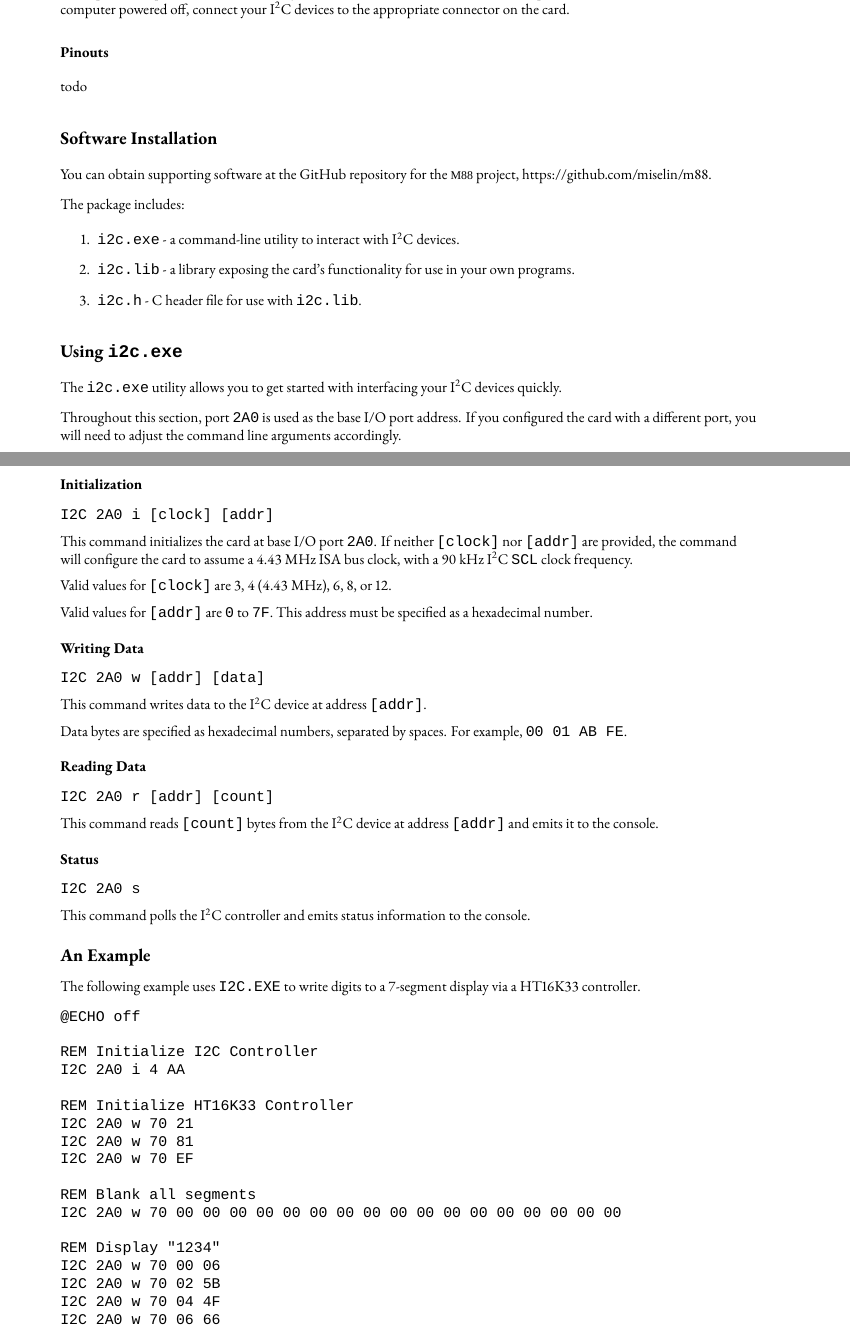
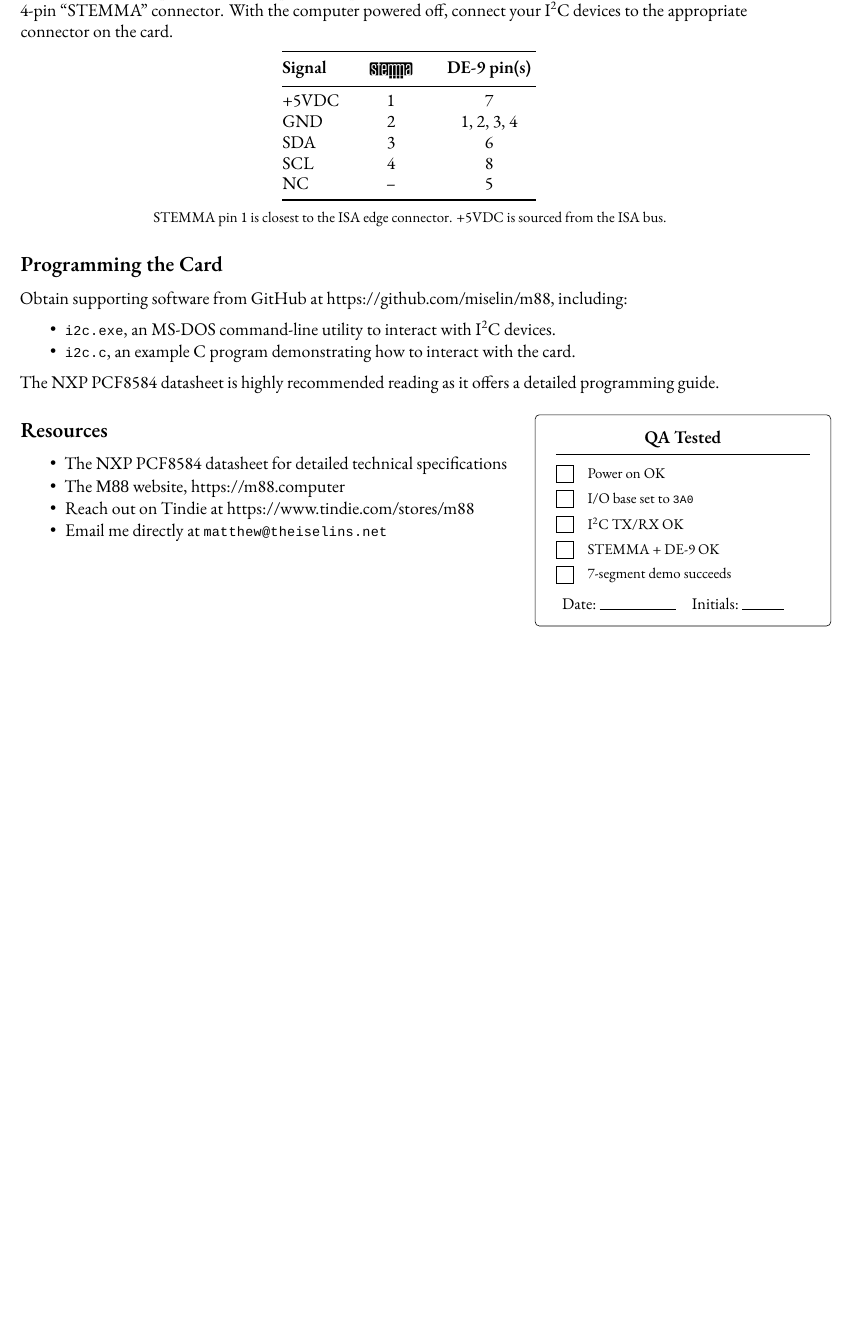
Before and after one commit to miselin/M88, a LaTeX document (manual/i2c-quickstart.tex): two parts of pages 1 and 2 of 2 before the commit and part of the page after it, the two joined at a grey line, cut so that both start at the same text, the shorter picture padded with empty space. Compiled offline with XeLaTeX; a missing font is replaced by an installed copy or a similar font.

Commit message:
update i2c quickstart document

```diff
--- a/manual/i2c-quickstart.tex
+++ b/manual/i2c-quickstart.tex
@@ -47,0 +84,45 @@
+\begin{tikzpicture}[remember picture, overlay, font=\fontsize{10}{12}\selectfont]
+  % Sizes (mm) — tweak these
+  \def\CardW{70mm}
+  \def\CardH{50mm}
+  \def\Pad{5mm}
+  \def\RowGap{6mm}
+  \def\BoxSize{4mm}
+
+  % Outer frame, anchored at bottom-right of the page
+  \node[anchor=south east, draw, rounded corners=1mm,
+        minimum width=\CardW, minimum height=\CardH,
+        inner sep=\Pad, #1] (qa) at (current page.south east) {};
+
+  % Title + rule
+  \node[anchor=north, yshift=-0.5*\Pad, font=\bfseries] (title) at (qa.north) {QA Tested};
+  \draw
+    ($([xshift=\Pad]qa.north west |- title.south)$)
+      --
+    ($([xshift=-\Pad]qa.north east |- title.south)$);
+
+  % Checklist origin
+  \coordinate (list) at ($ (qa.north west) + (\Pad,-12mm) $);
+
+  % Precompute half box for vertical centering
+  \pgfmathsetlengthmacro{\halfbox}{0.5*\BoxSize}
+
+  % Rows (avoid \label; compute offsets as lengths)
+  \foreach \txt [count=\i] in
+    { {Power on OK},
+      {I/O base set to \texttt{3A0}},
+      {\itwoc{} TX/RX OK},
+      {STEMMA + DE-9 OK},
+      {7-segment demo succeeds} }{%
+      \pgfmathsetlengthmacro{\yoff}{(\i-1)*\RowGap}
+      % checkbox (top-left at list+(0,-yoff))
+      \draw ($(list)+(0,-\yoff)$) rectangle ++(\BoxSize,-\BoxSize);
+      % label: centered to checkbox vertically
+      \node[anchor=west]
+        at ($(list)+(\BoxSize+2mm,-\yoff-\halfbox)$) {\txt};
+  }
+
+  % Footer
+  \node[anchor=south west] at ($ (qa.south west) + (\Pad,2.5mm) $)
+    {\small Date:\ \rule{18mm}{0.4pt}\quad Initials:\ \rule{10mm}{0.4pt}};
+\end{tikzpicture}%
@@ -83,84 +162,47 @@ bracket using a screw or other fastener, depending on the slot and your computer
+bracket as needed for your computer case. Two options are provided for connectivity to the \itwoc{} bus:
+a DE-9 connector and a 4-pin ``STEMMA'' connector. With the computer powered off, connect your \itwoc{}
+devices to the appropriate connector on the card.
 
-Two options are provided for connectivity to the \itwoc{} bus: a DE-9 connector and a 4-pin "STEMMA" connector.
-With the computer powered off, connect your \itwoc{} devices to the appropriate connector on the card.
+\begin{center}
+\begin{tabular}{@{}l C{16mm} C{22mm}@{}}
+\toprule
+\textbf{Signal} & \textbf{\raisebox{-0.35\height}{\includegraphics[height=6mm]{stemma}}} & \textbf{DE-9 pin(s)} \\
+\midrule
++5VDC & 1 & 7 \\
+GND & 2 & 1, 2, 3, 4 \\
+SDA & 3 & 6 \\
+SCL & 4 & 8 \\
+NC  & -- & 5 \\
+\bottomrule
+\end{tabular}
 
-\subsection*{Pinouts}
+\vspace{0.4ex}
+\footnotesize
+STEMMA pin 1 is closest to the ISA edge connector. +5VDC is sourced from the ISA bus.
+\end{center}
 
-todo
+\section*{Programming the Card}
 
-\section*{Software Installation}
+Obtain supporting software from GitHub at
+https://github.com/miselin/m88, including:
 
-You can obtain supporting software at the GitHub repository for the \m88 project, https://github.com/miselin/m88.
+\begin{itemize}
+    \item \texttt{i2c.exe}, an MS-DOS command-line utility to interact with \itwoc{} devices.
+    \item \texttt{i2c.c}, an example C program demonstrating how to interact with the card.
+\end{itemize}
 
-The package includes:
+The NXP PCF8584 datasheet is highly recommended reading as it offers a detailed programming
+guide.
 
-\begin{enumerate}
-    \item \texttt{i2c.exe} - a command-line utility to interact with \itwoc{} devices.
-    \item \texttt{i2c.lib} - a library exposing the card's functionality for use in your own programs.
-    \item \texttt{i2c.h} - C header file for use with \texttt{i2c.lib}.
-\end{enumerate}
+\section*{Resources}
 
-\section*{Using \texttt{i2c.exe}}
+\begin{itemize}
+    \item The NXP PCF8584 datasheet for detailed technical specifications
+    \item The \m88 website, https://m88.computer
+    \item Reach out on Tindie at https://www.tindie.com/stores/m88
+    \item Email me directly at \verb|matthew@theiselins.net|
+\end{itemize}
 
-The \texttt{i2c.exe} utility allows you to get started with interfacing your \itwoc{} devices quickly.
-
-Throughout this section, port \texttt{2A0} is used as the base I/O port address. If you configured the card with a different
-port, you will need to adjust the command line arguments accordingly.
-
-\subsection*{Initialization}
-
-\texttt{I2C 2A0 i [clock] [addr]}
-
-This command initializes the card at base I/O port \texttt{2A0}. If neither \texttt{[clock]} nor \texttt{[addr]} are provided,
-the command will configure the card to assume a 4.43 MHz ISA bus clock, with a 90 kHz \itwoc{} \texttt{SCL} clock frequency.
-
-Valid values for \texttt{[clock]} are 3, 4 (4.43 MHz), 6, 8, or 12.
-
-Valid values for \texttt{[addr]} are \texttt{0} to \texttt{7F}. This address must be specified as a hexadecimal number.
-
-\subsection*{Writing Data}
-
-\texttt{I2C 2A0 w [addr] [data]}
-
-This command writes data to the \itwoc{} device at address \texttt{[addr]}.
-
-Data bytes are specified as hexadecimal numbers, separated by spaces. For example, \texttt{00 01 AB FE}.
-
-\subsection*{Reading Data}
-
-\texttt{I2C 2A0 r [addr] [count]}
-
-This command reads \texttt{[count]} bytes from the \itwoc{} device at address \texttt{[addr]} and emits it to the console.
-
-\subsection*{Status}
-
-\texttt{I2C 2A0 s}
-
-This command polls the \itwoc{} controller and emits status information to the console.
-
-\section*{An Example}
-
-The following example uses \texttt{I2C.EXE} to write digits to a 7-segment display via a HT16K33 controller.
-
-\begin{verbatim}
-@ECHO off
-
-REM Initialize I2C Controller
-I2C 2A0 i 4 AA
-
-REM Initialize HT16K33 Controller
-I2C 2A0 w 70 21
-I2C 2A0 w 70 81
-I2C 2A0 w 70 EF
-
-REM Blank all segments
-I2C 2A0 w 70 00 00 00 00 00 00 00 00 00 00 00 00 00 00 00 00 00
-
-REM Display "1234"
-I2C 2A0 w 70 00 06
-I2C 2A0 w 70 02 5B
-I2C 2A0 w 70 04 4F
-I2C 2A0 w 70 06 66
-\end{verbatim}
+\QACardMM{xshift=-8mm,yshift=8mm}
 
 \end{document}
```
Also changed, not shown: manual/stemma.jpg (added), manual/i2c-quickstart.tex (126 more changed lines).
